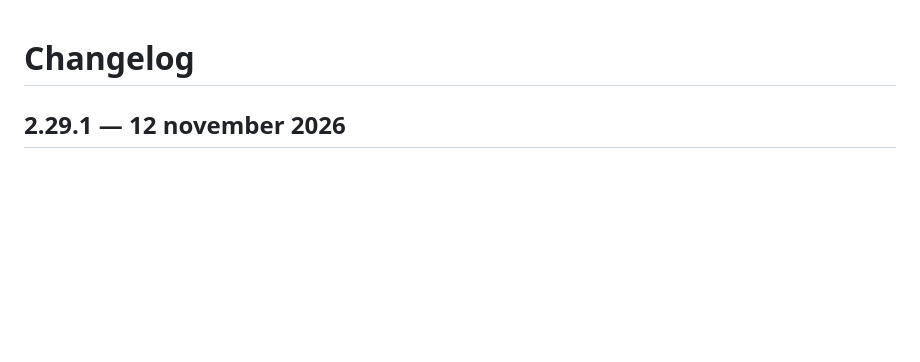
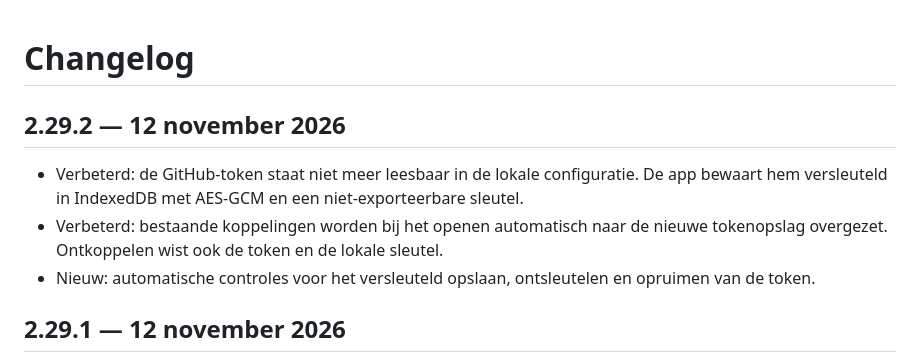
Before and after one commit to Gertjun/vaste-lasten, a Markdown page: CHANGELOG.md, the part around the change. Drawn GitHub-style; blank space fills up the shorter version.

Commit message:
Documentatie: changelog 2.29.2

```diff
--- a/CHANGELOG.md
+++ b/CHANGELOG.md
@@ -1,4 +1,10 @@
 # Changelog
+
+## 2.29.2 — 12 november 2026
+- Verbeterd: de GitHub-token staat niet meer leesbaar in de lokale configuratie. De app bewaart hem versleuteld in IndexedDB met AES-GCM en een niet-exporteerbare sleutel.
+- Verbeterd: bestaande koppelingen worden bij het openen automatisch naar de nieuwe tokenopslag overgezet. Ontkoppelen wist ook de token en de lokale sleutel.
+- Nieuw: automatische controles voor het versleuteld opslaan, ontsleutelen en opruimen van de token.
+
 
 ## 2.29.1 — 12 november 2026
 - Opgelost: synchroniseren meldt nu een fout als GitHub een wijziging na vier pogingen nog niet heeft bevestigd. De app toont dan niet langer ten onrechte 'Gesynchroniseerd'.
```
